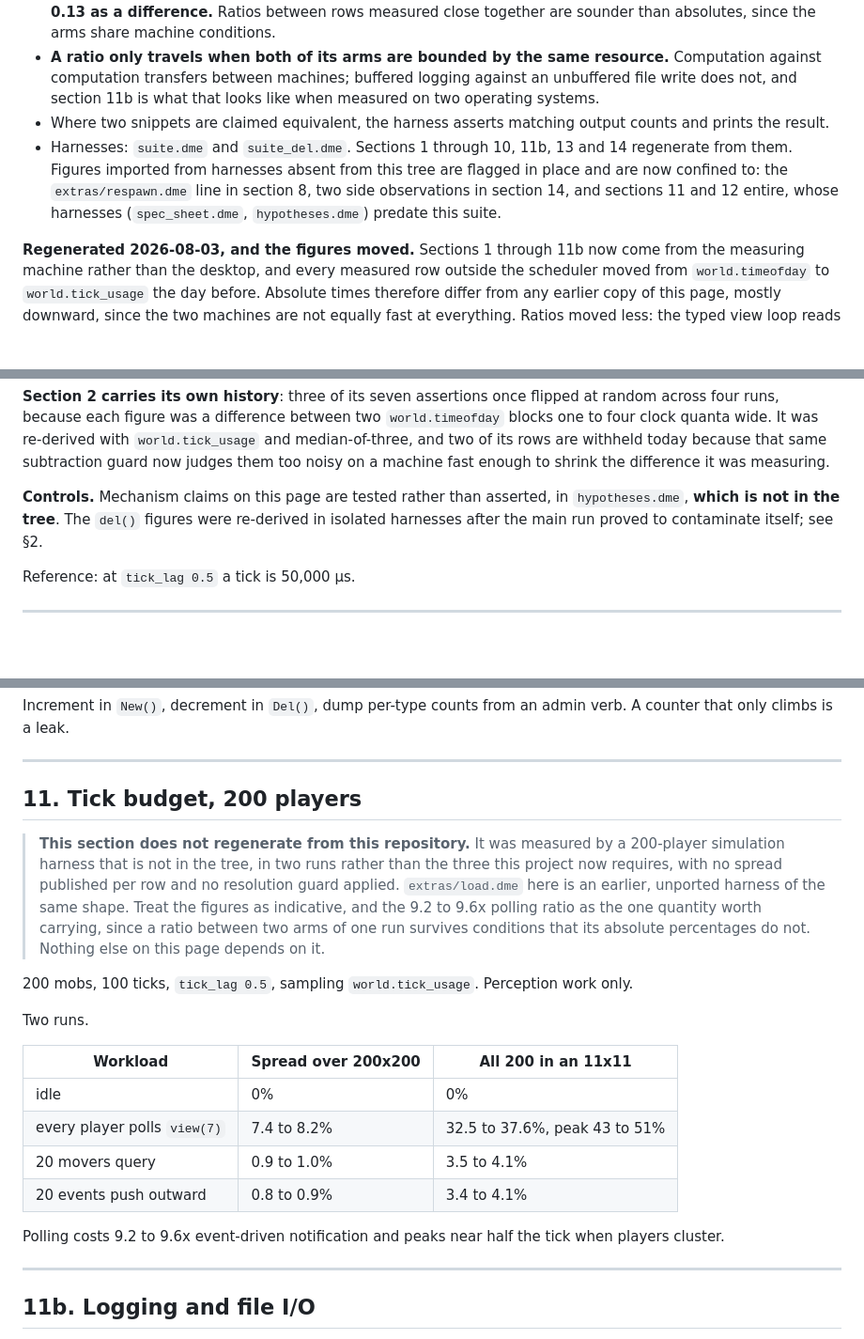
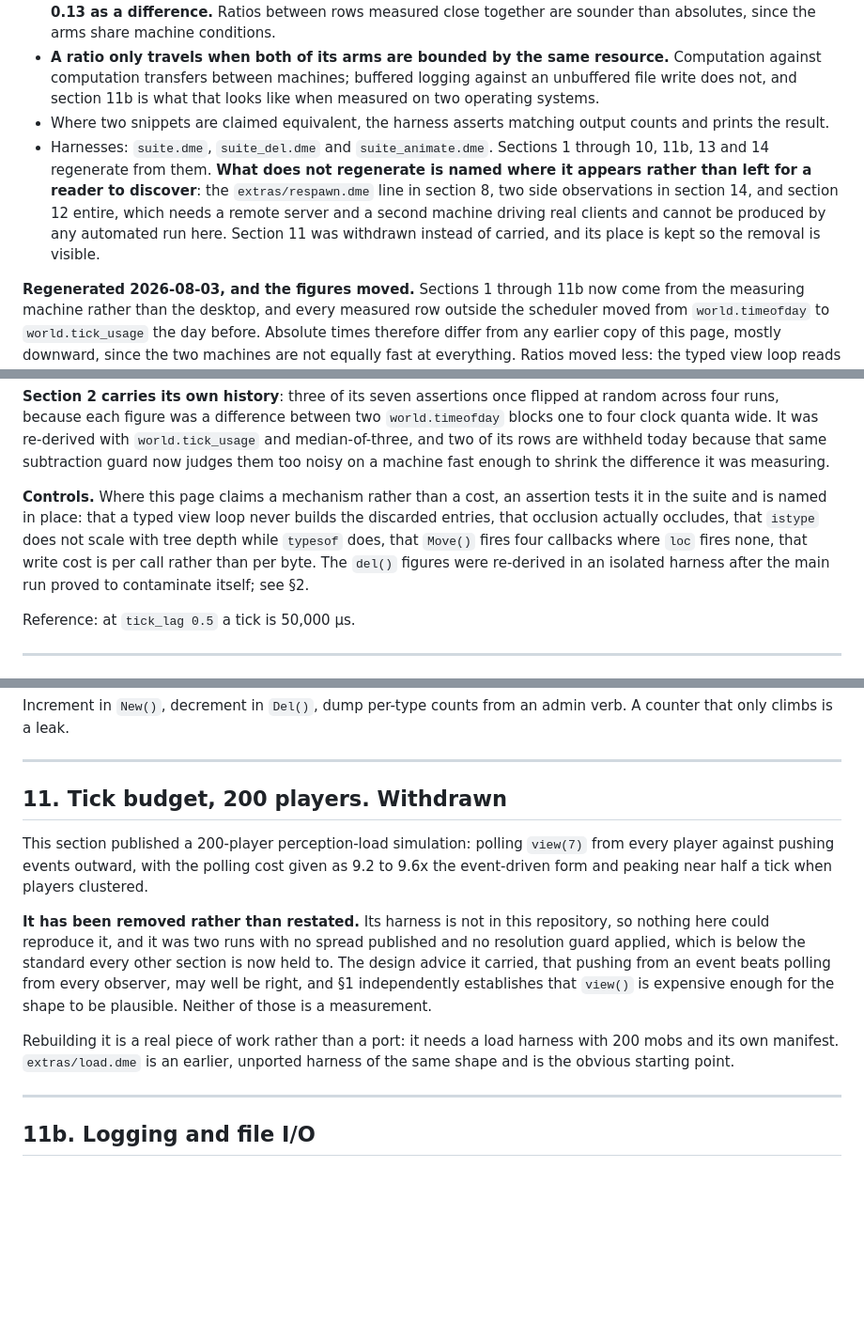
Before and after one commit to coldwires/dm-bench, a Markdown page: docs/BYOND-PERF-SPEC.md, 3 parts joined by grey strips. Shown at 94% size. Drawn GitHub-style; blank space fills up the shorter version.

Commit message:
Withdraw section 11 rather than keep carrying it
The 200-player perception-load section was measured by a harness that is not
in this repository, in two runs, with no spread published and no resolution
guard applied. It sat behind a banner saying so while the rest of the page
was held to three runs merged with flagged rows withheld.

Removed, with its heading kept so the removal is visible rather than a
silent gap. The advice it carried, that pushing from an event beats polling
from every observer, may well be right; section 1 shows view() is expensive
enough for the shape to be plausible. Neither of those is a measurement.

The controls paragraph is rewritten for the same reason. It credited an
absent harness for testing mechanism claims, when the mechanism claims that
are actually tested are assertions in this suite, now named in place.

Absent sources cited by the published record drop from 3 to 1. The one left
is numlimits.dme, behind two side observations in section 14.

```diff
--- a/docs/BYOND-PERF-SPEC.md
+++ b/docs/BYOND-PERF-SPEC.md
@@ -15,7 +15,7 @@ Measured cost of common BYOND operations.
 - **Figures are printed at the precision the harness emits, which is finer than the measurement supports.** Repeatability is about 2% on the measuring machine, but that is not the same as accuracy: sub-microsecond rows subtract a calibrated baseline, and values are emitted at two decimals, so a row reading 0.12 cannot express a difference finer than about 8% whatever the machine does. **Do not read 0.12 against 0.13 as a difference.** Ratios between rows measured close together are sounder than absolutes, since the arms share machine conditions.
 - **A ratio only travels when both of its arms are bounded by the same resource.** Computation against computation transfers between machines; buffered logging against an unbuffered file write does not, and section 11b is what that looks like when measured on two operating systems.
 - Where two snippets are claimed equivalent, the harness asserts matching output counts and prints the result.
-- Harnesses: `suite.dme` and `suite_del.dme`. Sections 1 through 10, 11b, 13 and 14 regenerate from them. Figures imported from harnesses absent from this tree are flagged in place and are now confined to: the `extras/respawn.dme` line in section 8, two side observations in section 14, and sections 11 and 12 entire, whose harnesses (`spec_sheet.dme`, `hypotheses.dme`) predate this suite.
+- Harnesses: `suite.dme`, `suite_del.dme` and `suite_animate.dme`. Sections 1 through 10, 11b, 13 and 14 regenerate from them. **What does not regenerate is named where it appears rather than left for a reader to discover**: the `extras/respawn.dme` line in section 8, two side observations in section 14, and section 12 entire, which needs a remote server and a second machine driving real clients and cannot be produced by any automated run here. Section 11 was withdrawn instead of carried, and its place is kept so the removal is visible.
 
 **Regenerated 2026-08-03, and the figures moved.** Sections 1 through 11b now
 come from the measuring machine rather than the desktop, and every measured row
@@ -53,7 +53,7 @@ re-derived with `world.tick_usage` and median-of-three, and two of its rows are
 withheld today because that same subtraction guard now judges them too noisy on
 a machine fast enough to shrink the difference it was measuring.
 
-**Controls.** Mechanism claims on this page are tested rather than asserted, in `hypotheses.dme`, **which is not in the tree**. The `del()` figures were re-derived in isolated harnesses after the main run proved to contaminate itself; see §2.
+**Controls.** Where this page claims a mechanism rather than a cost, an assertion tests it in the suite and is named in place: that a typed view loop never builds the discarded entries, that occlusion actually occludes, that `istype` does not scale with tree depth while `typesof` does, that `Move()` fires four callbacks where `loc` fires none, that write cost is per call rather than per byte. The `del()` figures were re-derived in an isolated harness after the main run proved to contaminate itself; see §2.
 
 Reference: at `tick_lag 0.5` a tick is 50,000 µs.
 
@@ -582,29 +582,24 @@ Increment in `New()`, decrement in `Del()`, dump per-type counts from an admin v
 
 ---
 
-## 11. Tick budget, 200 players
+## 11. Tick budget, 200 players. Withdrawn
 
-> **This section does not regenerate from this repository.** It was measured by
-> a 200-player simulation harness that is not in the tree, in two runs rather
-> than the three this project now requires, with no spread published per row
-> and no resolution guard applied. `extras/load.dme` here is an earlier, unported
-> harness of the same shape. Treat the figures as indicative, and the 9.2 to
-> 9.6x polling ratio as the one quantity worth carrying, since a ratio between
-> two arms of one run survives conditions that its absolute percentages do
-> not. Nothing else on this page depends on it.
+This section published a 200-player perception-load simulation: polling
+`view(7)` from every player against pushing events outward, with the polling
+cost given as 9.2 to 9.6x the event-driven form and peaking near half a tick
+when players clustered.
 
-200 mobs, 100 ticks, `tick_lag 0.5`, sampling `world.tick_usage`. Perception work only.
+**It has been removed rather than restated.** Its harness is not in this
+repository, so nothing here could reproduce it, and it was two runs with no
+spread published and no resolution guard applied, which is below the standard
+every other section is now held to. The design advice it carried, that pushing
+from an event beats polling from every observer, may well be right, and §1
+independently establishes that `view()` is expensive enough for the shape to be
+plausible. Neither of those is a measurement.
 
-Two runs.
-
-| Workload | Spread over 200x200 | All 200 in an 11x11 |
-|---|---|---|
-| idle | 0% | 0% |
-| every player polls `view(7)` | 7.4 to 8.2% | 32.5 to 37.6%, peak 43 to 51% |
-| 20 movers query | 0.9 to 1.0% | 3.5 to 4.1% |
-| 20 events push outward | 0.8 to 0.9% | 3.4 to 4.1% |
-
-Polling costs 9.2 to 9.6x event-driven notification and peaks near half the tick when players cluster.
+Rebuilding it is a real piece of work rather than a port: it needs a load
+harness with 200 mobs and its own manifest. `extras/load.dme` is an earlier,
+unported harness of the same shape and is the obvious starting point.
 
 ---
 
```
